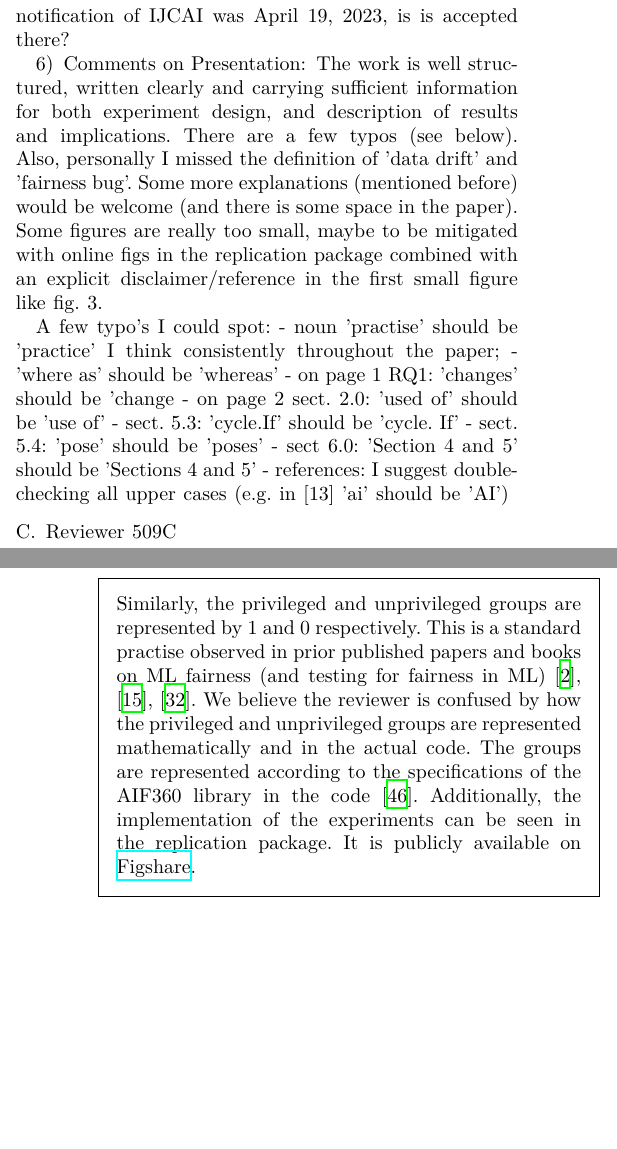
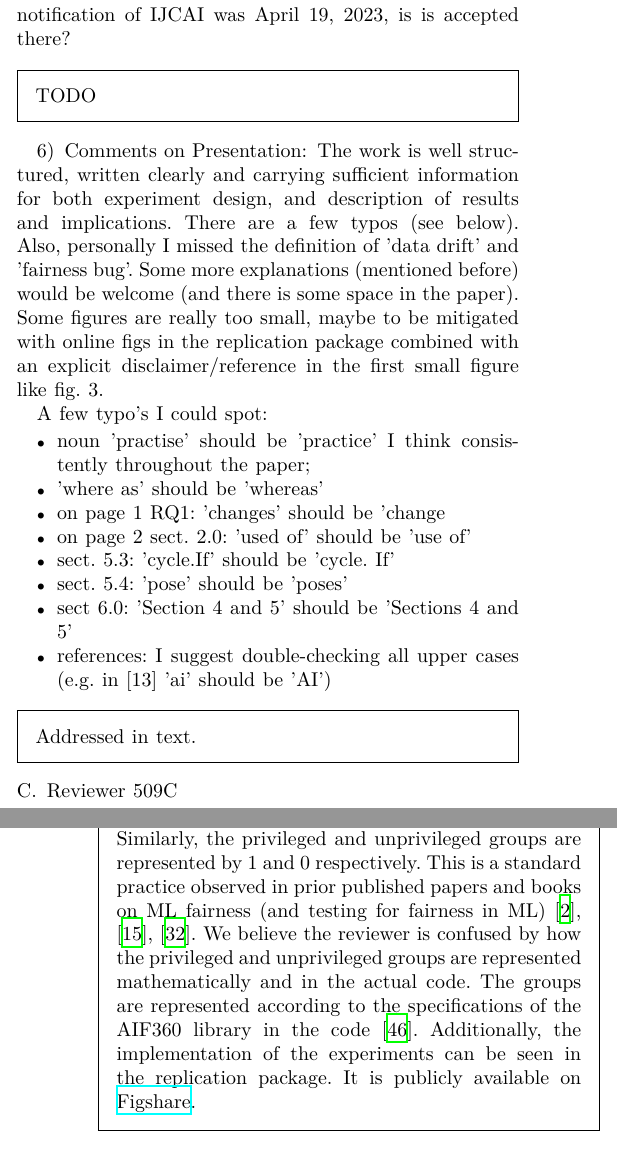
Before and after one commit to arumoy-shome/shome2022qualitative, a LaTeX paper (report/satml24.tex): two parts of the columns of pages 14 and 15 of 15, joined at a grey line, cut so that both start at the same text, the shorter picture padded with empty space. Compiled offline with XeLaTeX.

Commit message:
feat(report): address reviewer 509B

```diff
--- a/report/satml24.tex
+++ b/report/satml24.tex
@@ -1266,6 +1270,8 @@ Fairness Testing: An Empirical Study submitted to IJCAI 2023 main
 track." This could be a concern: was this a double submission? and as
 the notification of IJCAI was April 19, 2023, is is accepted there?
 
+\highlight{TODO}
+
 \subsubsection{Comments on Presentation}
 
 The work is well structured, written clearly and carrying sufficient
@@ -1278,15 +1284,19 @@ mitigated with online figs in the replication package combined with an
 explicit disclaimer/reference in the first small figure like fig. 3.
 
 A few typo's I could spot:
-- noun 'practise' should be 'practice' I think consistently throughout
-the paper; - 'where as' should be 'whereas'
-- on page 1 RQ1: 'changes' should be 'change
-- on page 2 sect. 2.0: 'used of' should be 'use of'
-- sect. 5.3: 'cycle.If' should be 'cycle. If'
-- sect. 5.4: 'pose' should be 'poses'
-- sect 6.0: 'Section 4 and 5' should be 'Sections 4 and 5'
-- references: I suggest double-checking all upper cases (e.g. in [13]
-'ai' should be 'AI')
+\begin{itemize}
+  \item noun 'practise' should be 'practice' I think consistently throughout the paper;
+  \item 'where as' should be 'whereas'
+  \item on page 1 RQ1: 'changes' should be 'change
+  \item on page 2 sect. 2.0: 'used of' should be 'use of'
+  \item sect. 5.3: 'cycle.If' should be 'cycle. If'
+  \item sect. 5.4: 'pose' should be 'poses'
+  \item sect 6.0: 'Section 4 and 5' should be 'Sections 4 and 5'
+  \item references: I suggest double-checking all upper cases (e.g. in
+    [13] 'ai' should be 'AI')
+\end{itemize}
+
+\highlight{Addressed in text.}
 
 \subsection{Reviewer 509C}
 
@@ -1310,5 +1320,20 @@ Favourable and unfavourable outcomes are represented by
 oversimplification and a justification of why each protected feature
 is not treated separately should be provided.
 
-\highlight{As explained in Section~\ref{sec:method-parameters}, favourable and unfavourable outcomes are represented by 1 and 0 respectively. \textbf{Not} 0 and 1, as the reviewer claims. Similarly, the privileged and unprivileged groups are represented by 1 and 0 respectively. This is a standard practise observed in prior published papers and books on ML fairness (and testing for fairness in ML)~\cite{barocas2019fairness,zhang2021ignorance,biswas2021fair}. We believe the reviewer is confused by how the privileged and unprivileged groups are represented mathematically and in the actual code. The groups are represented according to the specifications of the \emph{AIF360} library in the code~\cite{bellamy2019ai}. Additionally, the implementation of the experiments can be seen in the replication package. It is publicly available on \href{https://figshare.com/s/67206f7c219b12885a6f}{Figshare}.}
+\highlight{As explained in Section~\ref{sec:method-parameters},
+favourable and unfavourable outcomes are represented by 1 and
+0 respectively. \textbf{Not} 0 and 1, as the reviewer
+claims. Similarly, the privileged and unprivileged groups are
+represented by 1 and 0 respectively. This is a standard practice
+observed in prior published papers and books on ML fairness (and
+testing for fairness in
+ML)~\cite{barocas2019fairness,zhang2021ignorance,biswas2021fair}. We
+believe the reviewer is confused by how the privileged and
+unprivileged groups are represented mathematically and in the actual
+code. The groups are represented according to the specifications of
+the \emph{AIF360} library in the
+code~\cite{bellamy2019ai}. Additionally, the implementation of the
+experiments can be seen in the replication package. It is publicly
+available on
+\href{https://figshare.com/s/67206f7c219b12885a6f}{Figshare}.}
 
```
Also changed, not shown: report/report.bib (+3 -3 lines), report/satml24.tex (88 more changed lines).
